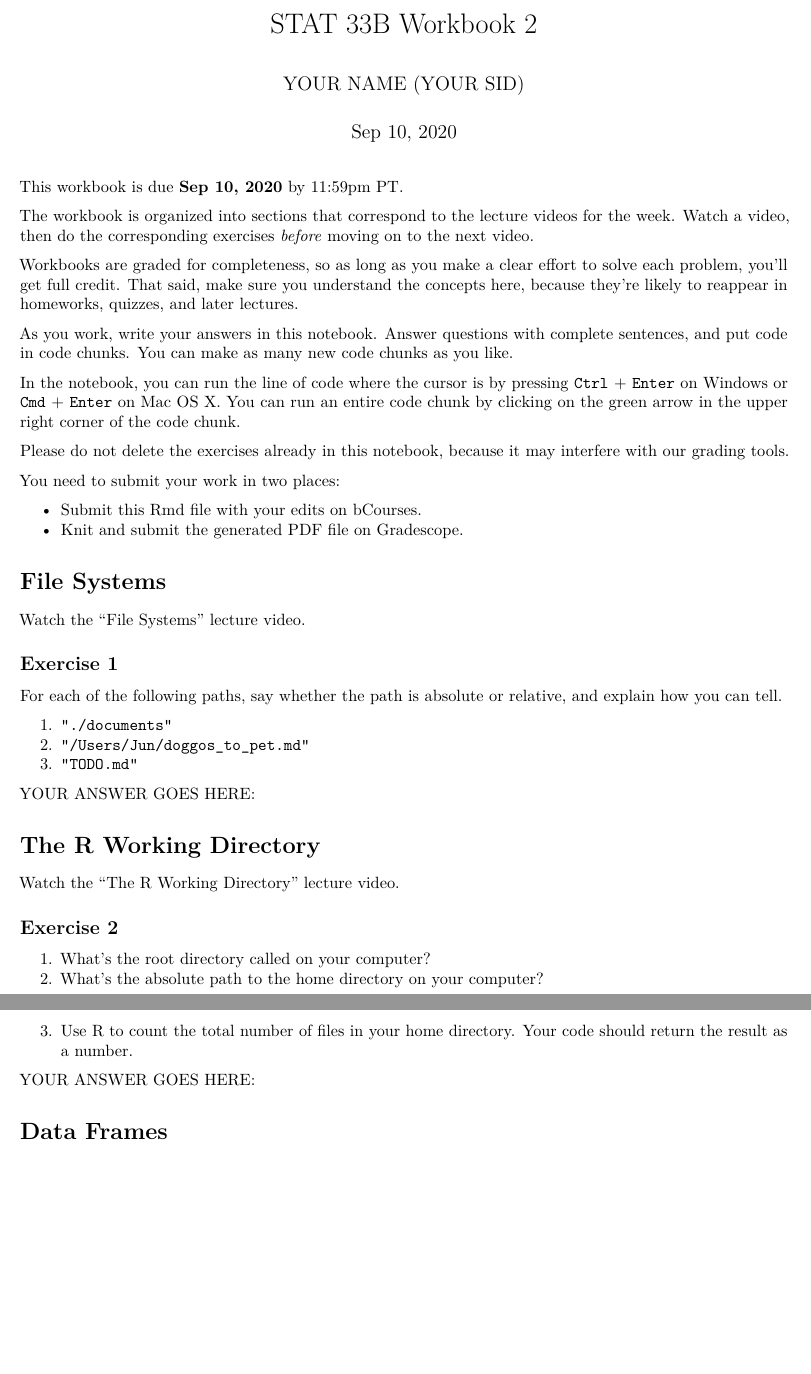
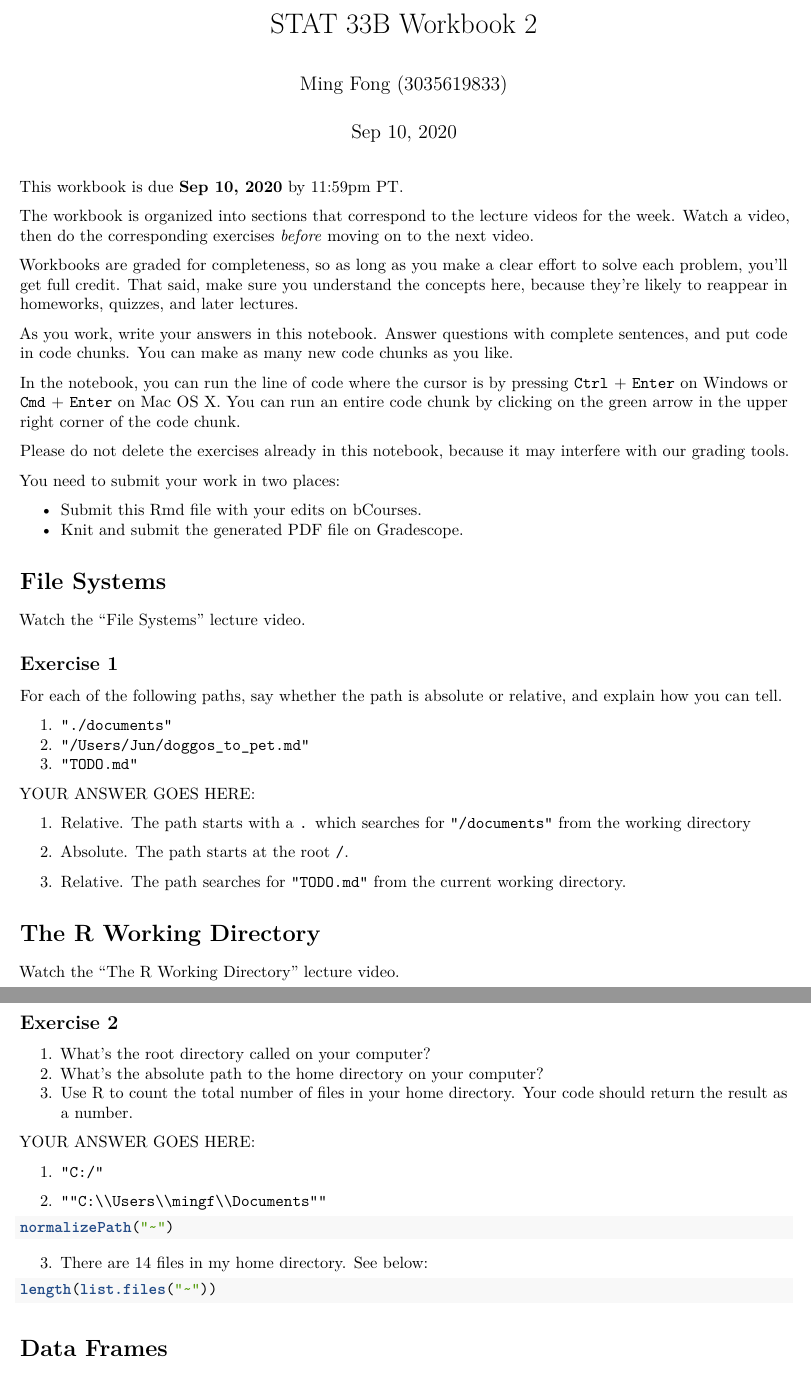
Before and after one commit to evilpegasus/STAT33B, an R Markdown document (Week 3/workbook2.Rmd): two parts of pages 1 and 2 of 2 before the commit and two parts of pages 1 and 2 of 3 after it, joined at a grey line, cut so that both start at the same text, the shorter picture padded with empty space. Rendered offline with R 4.5, knitr and Pandoc, then LaTeX, with nearby package versions; the code chunks are not run, so their results and figures are left out.

Commit message:
wb2 ex 2 complete

````diff
--- a/Week 3/workbook2.Rmd
+++ b/Week 3/workbook2.Rmd
@@ -1,7 +1,7 @@
 ---
 title: "STAT 33B Workbook 2"
 date: "Sep 10, 2020"
-author: "YOUR NAME (YOUR SID)"
+author: "Ming Fong (3035619833)"
 output: pdf_document
 ---
 
@@ -51,9 +51,11 @@ and explain how you can tell.
 
 YOUR ANSWER GOES HERE:
 
+1. Relative. The path starts with a `.` which searches for `"/documents"` from the working directory
 
+2. Absolute. The path starts at the root `/`.
 
-
+3. Relative. The path searches for `"TODO.md"` from the current working directory.
 
 The R Working Directory
 =======================
@@ -70,7 +72,17 @@ Watch the "The R Working Directory" lecture video.
 
 YOUR ANSWER GOES HERE:
 
+1. `"C:/"`
 
+2. `""C:\\Users\\mingf\\Documents""`
+```{r}
+normalizePath("~")
+```
+
+3. There are 14 files in my home directory. See below:
+```{r}
+length(list.files("~"))
+```
 
 Data Frames
 ===========
````
Also changed, not shown: Week 3/workbook2.Rmd (4 more changed lines).
